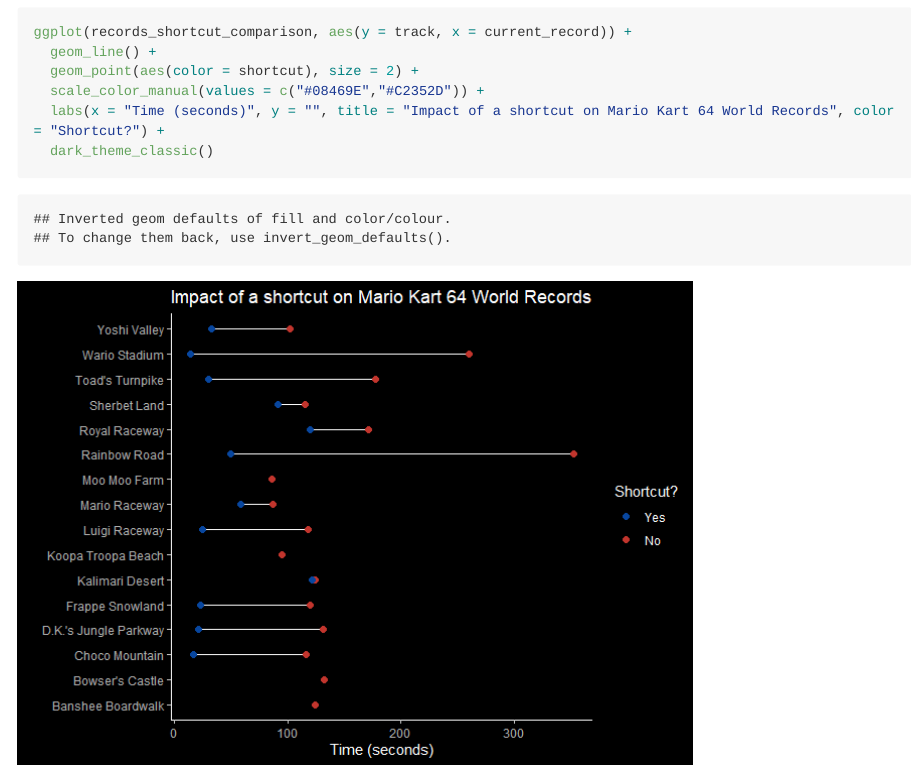
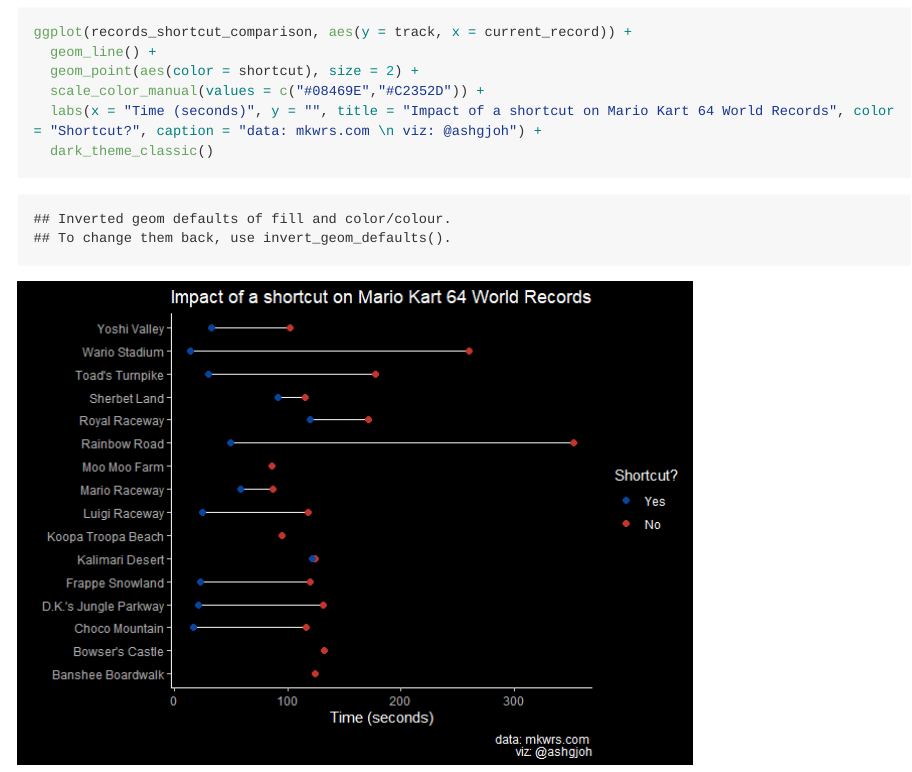
Before and after one commit to ashlyngjohnson/tidytuesday, an R Markdown document (2021_Week22/210525_tidytuesday.Rmd): the page in a window 1100 px wide, from 1470 px down. The pictures show the output file 2021_Week22/210525_tidytuesday.md that the author committed with the source, drawn offline in the style of GitHub; long lines of code are wrapped.

Commit message:
updated week 22

````diff
--- a/2021_Week22/210525_tidytuesday.Rmd
+++ b/2021_Week22/210525_tidytuesday.Rmd
@@ -40,7 +40,7 @@
   geom_line() +
   geom_point(aes(color = shortcut), size = 2) +
   scale_color_manual(values = c("#08469E","#C2352D")) +
-  labs(x = "Time (seconds)", y = "", title = "Impact of a shortcut on Mario Kart 64 World Records", color = "Shortcut?") +
+  labs(x = "Time (seconds)", y = "", title = "Impact of a shortcut on Mario Kart 64 World Records", color = "Shortcut?", caption = "data: mkwrs.com \n viz: @ashgjoh") +
   dark_theme_classic()
 
 ```
````
Also changed, not shown: 2021_Week22/210525_tidytuesday.md, 2021_Week22/210525_tidytuesday_files/figure-gfm/unnamed-chunk-3-1.png.
